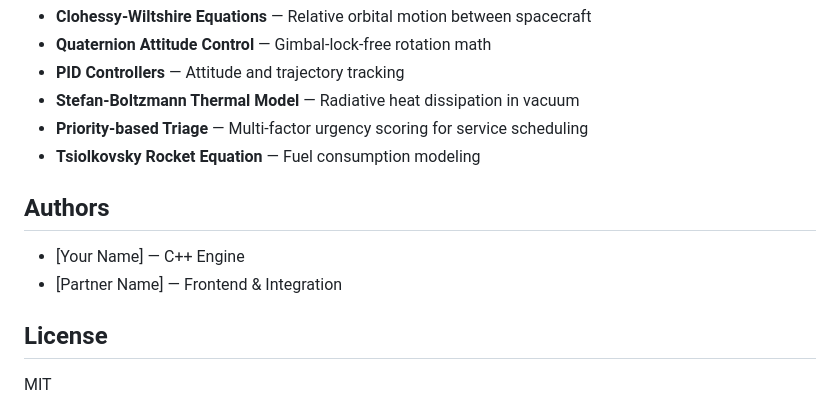
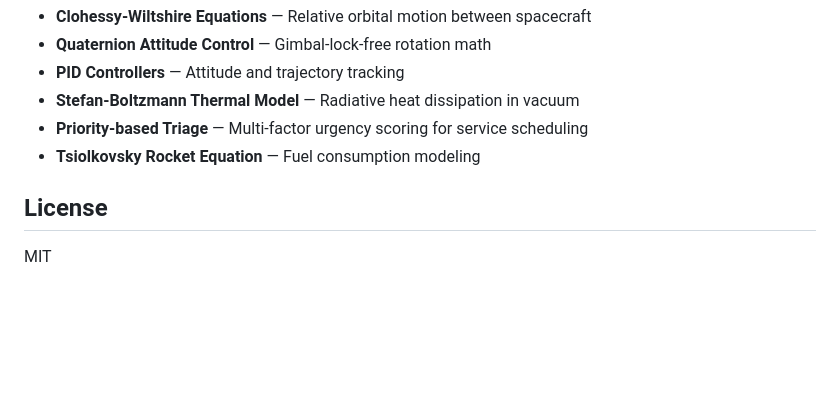
Before and after one commit to jonashall8/OrbitalPursuit, a Markdown page: README.md, the part around the change. GitHub-like rendering; blank space fills up the shorter version.

Commit message:
Delete authors section from README
Removed authors section from README.

```diff
--- a/README.md
+++ b/README.md
@@ -111,11 +111,6 @@ OrbitalPursuit/
 - **Priority-based Triage** — Multi-factor urgency scoring for service scheduling
 - **Tsiolkovsky Rocket Equation** — Fuel consumption modeling
 
-## Authors
-
-- [Your Name] — C++ Engine
-- [Partner Name] — Frontend & Integration
-
 ## License
 
 MIT
```
